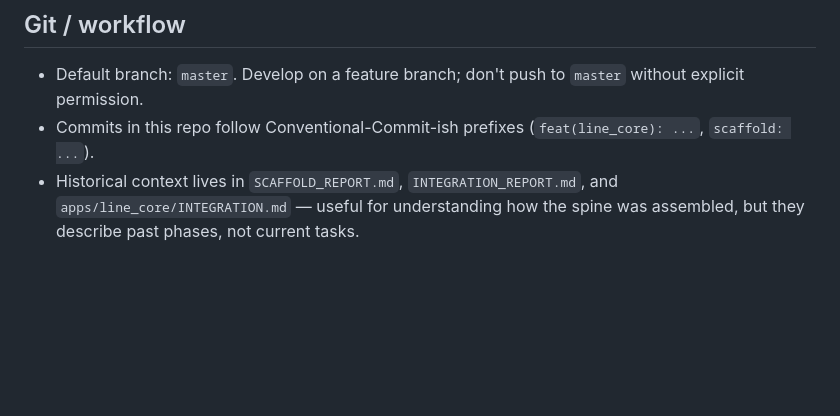
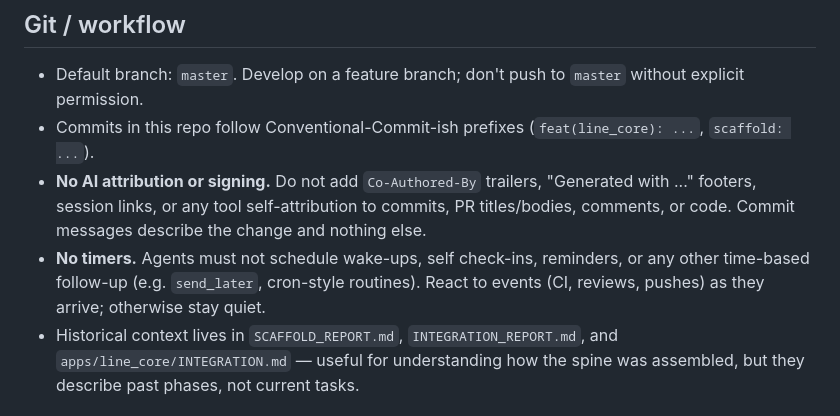
Before and after one commit to Vereine-Einzeigentum/line-in-the-sand, a Markdown page: CLAUDE.md, the part around the change. GitHub-like rendering; blank space fills up the shorter version.

Commit message:
docs: record no-attribution, no-signing, no-timer agent workflow rules

```diff
--- a/CLAUDE.md
+++ b/CLAUDE.md
@@ -233,6 +233,13 @@ name). New canonical content goes in `apps/line_core/lib/line_core/seed/`.
   without explicit permission.
 - Commits in this repo follow Conventional-Commit-ish prefixes
   (`feat(line_core): ...`, `scaffold: ...`).
+- **No AI attribution or signing.** Do not add `Co-Authored-By` trailers,
+  "Generated with ..." footers, session links, or any tool self-attribution to
+  commits, PR titles/bodies, comments, or code. Commit messages describe the
+  change and nothing else.
+- **No timers.** Agents must not schedule wake-ups, self check-ins, reminders,
+  or any other time-based follow-up (e.g. `send_later`, cron-style routines).
+  React to events (CI, reviews, pushes) as they arrive; otherwise stay quiet.
 - Historical context lives in `SCAFFOLD_REPORT.md`, `INTEGRATION_REPORT.md`, and
   `apps/line_core/INTEGRATION.md` — useful for understanding how the spine was
   assembled, but they describe past phases, not current tasks.
```
